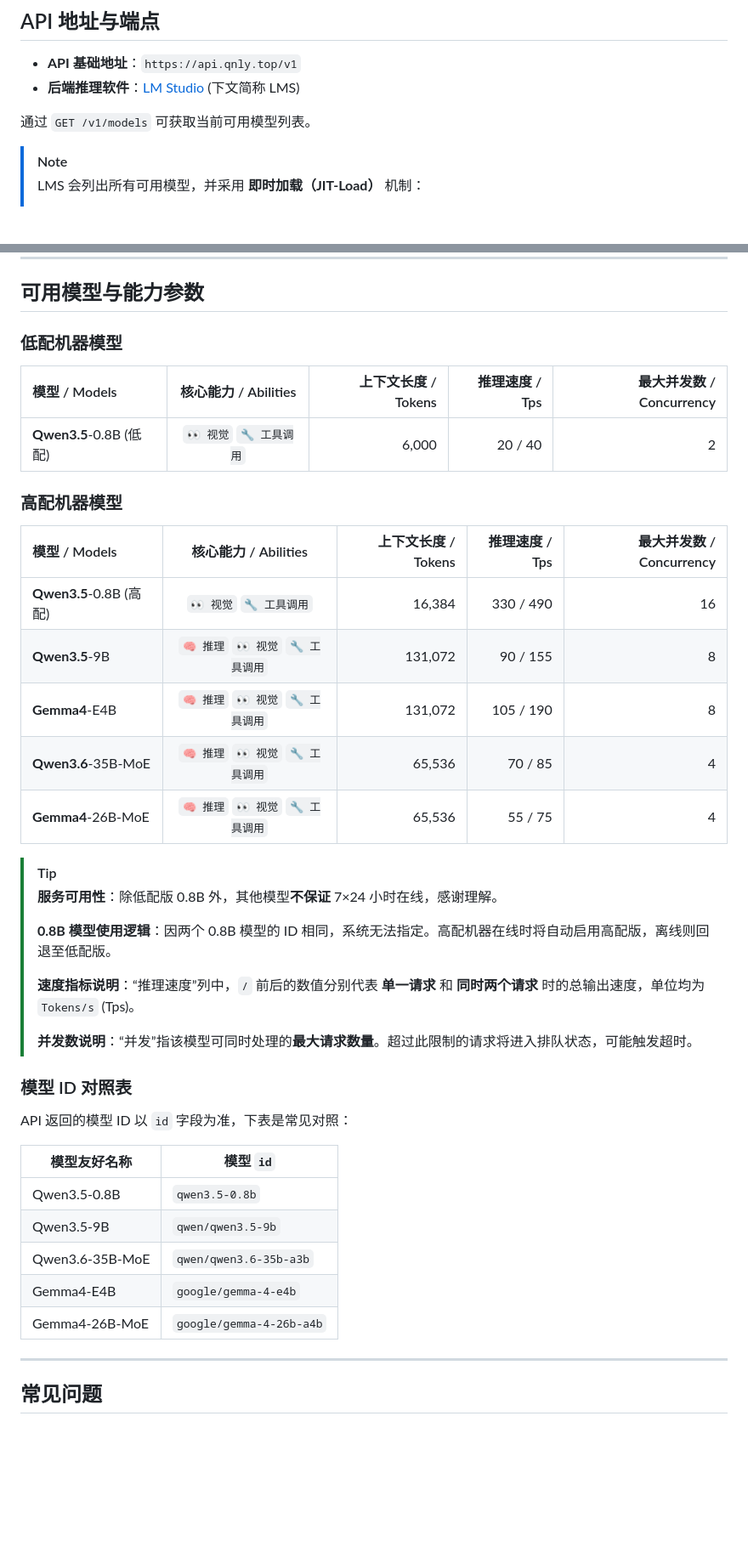
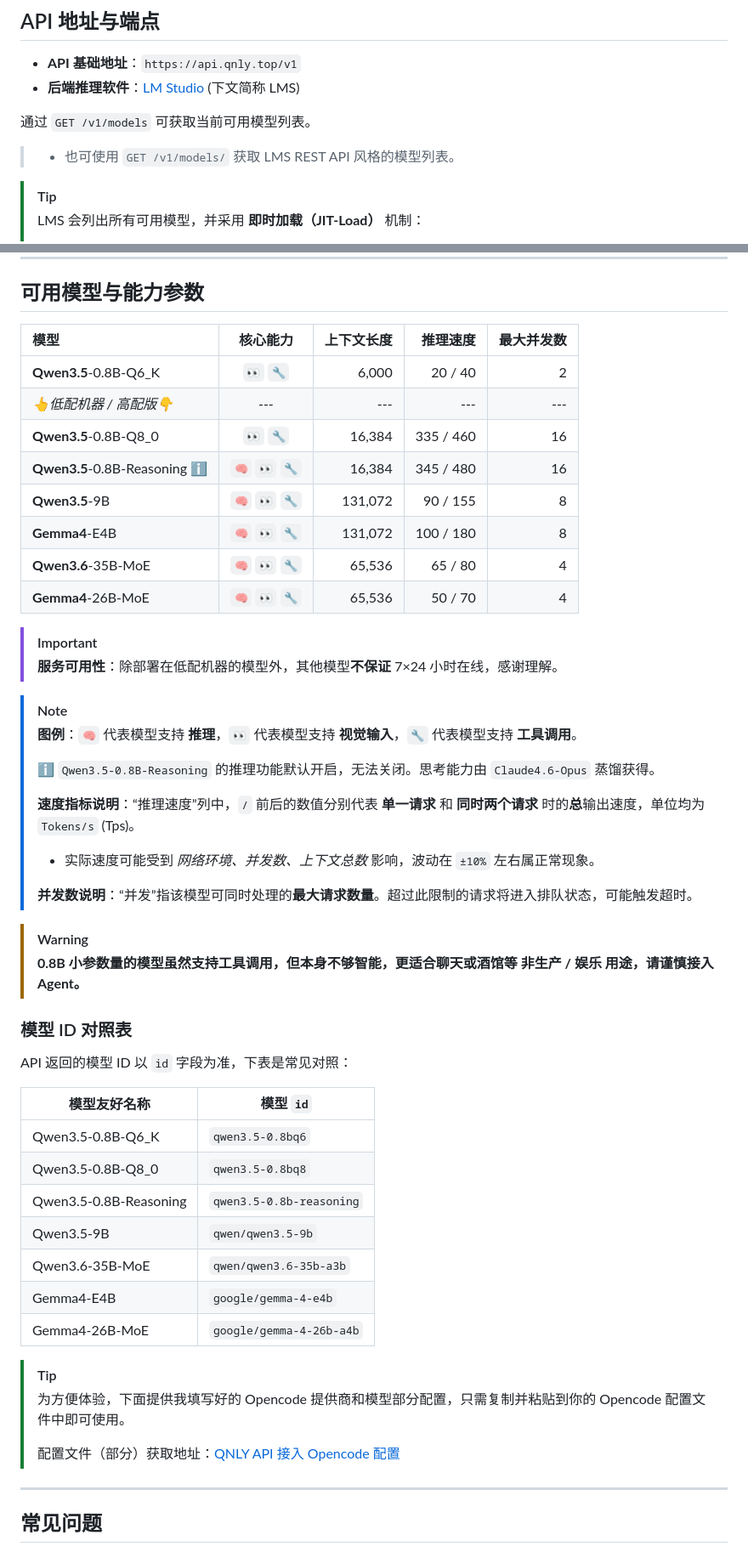
Before and after one commit to QNLanYang/LAI_Chat, a Markdown page: .Self-hosted_API_docs.md, 2 parts joined by grey strips. Shown at 85% size. Drawn GitHub-style; blank space fills up the shorter version.

Commit message:
Update .Self-hosted_API_docs.md
retest models' prediction speed
add a new thinking model
add a example config for Opencode

```diff
--- a/.Self-hosted_API_docs.md
+++ b/.Self-hosted_API_docs.md
@@ -35,7 +35,9 @@
 
 通过 `GET /v1/models` 可获取当前可用模型列表。
 
-> [!NOTE]
+> - 也可使用 `GET /v1/models/` 获取 LMS REST API 风格的模型列表。
+
+> [!TIP]
 >
 > LMS 会列出所有可用模型，并采用 **即时加载（JIT-Load）** 机制：
 >
@@ -59,31 +61,37 @@
 
 ## 可用模型与能力参数
 
-### 低配机器模型
+| 模型 | 核心能力 | 上下文长度 | 推理速度 | 最大并发数 |
+|:--|:-:|--:|--:|--:|
+| **Qwen3.5**-0.8B-Q6_K | `👀` `🔧` | 6,000 | 20 / 40 | 2 |
+| *👆低配机器 / 高配版👇* | --- | --- | --- | --- |
+| **Qwen3.5**-0.8B-Q8_0 | `👀` `🔧` | 16,384 | 335 / 460 | 16 |
+| **Qwen3.5**-0.8B-Reasoning ℹ️ | `🧠` `👀` `🔧` | 16,384 | 345 / 480 | 16 |
+| **Qwen3.5**-9B | `🧠` `👀` `🔧` | 131,072 | 90 / 155 | 8 |
+| **Gemma4**-E4B | `🧠` `👀` `🔧` | 131,072 | 100 / 180 | 8 |
+| **Qwen3.6**-35B-MoE | `🧠` `👀` `🔧` | 65,536 | 65 / 80 | 4 |
+| **Gemma4**-26B-MoE | `🧠` `👀` `🔧` | 65,536 | 50 / 70 | 4 |
 
-| 模型 / Models | 核心能力 / Abilities | 上下文长度 / Tokens | 推理速度 / Tps | 最大并发数 / Concurrency |
-|:--|:-:|--:|--:|--:|
-| **Qwen3.5**-0.8B (低配) | `👀 视觉` `🔧 工具调用` | 6,000 | 20 / 40 | 2 |
+> [!IMPORTANT]
+>
+> **服务可用性**：除部署在低配机器的模型外，其他模型**不保证** 7×24 小时在线，感谢理解。
 
-### 高配机器模型
 
-| 模型 / Models | 核心能力 / Abilities | 上下文长度 / Tokens | 推理速度 / Tps | 最大并发数 / Concurrency |
-|:--|:-:|--:|--:|--:|
-| **Qwen3.5**-0.8B (高配) | `👀 视觉` `🔧 工具调用` | 16,384 | 330 / 490 | 16 |
-| **Qwen3.5**-9B | `🧠 推理` `👀 视觉` `🔧 工具调用` | 131,072 | 90 / 155 | 8 |
-| **Gemma4**-E4B | `🧠 推理` `👀 视觉` `🔧 工具调用` | 131,072 | 105 / 190 | 8 |
-| **Qwen3.6**-35B-MoE | `🧠 推理` `👀 视觉` `🔧 工具调用` | 65,536 | 70 / 85 | 4 |
-| **Gemma4**-26B-MoE | `🧠 推理` `👀 视觉` `🔧 工具调用` | 65,536 | 55 / 75 | 4 |
-
-> [!TIP]
+> [!NOTE]
 >
-> **服务可用性**：除低配版 0.8B 外，其他模型**不保证** 7×24 小时在线，感谢理解。
+> **图例**：`🧠` 代表模型支持 **推理**，`👀` 代表模型支持 **视觉输入**，`🔧` 代表模型支持 **工具调用**。
 >
-> **0.8B 模型使用逻辑**：因两个 0.8B 模型的 ID 相同，系统无法指定。高配机器在线时将自动启用高配版，离线则回退至低配版。
+> ℹ️ `Qwen3.5-0.8B-Reasoning` 的推理功能默认开启，无法关闭。思考能力由 `Claude4.6-Opus` 蒸馏获得。
 >
-> **速度指标说明**：“推理速度”列中，` / ` 前后的数值分别代表 **单一请求** 和 **同时两个请求** 时的总输出速度，单位均为 `Tokens/s` (Tps)。
+> **速度指标说明**：“推理速度”列中，` / ` 前后的数值分别代表 **单一请求** 和 **同时两个请求** 时的**总**输出速度，单位均为 `Tokens/s` (Tps)。
+>
+> - 实际速度可能受到 *网络环境、并发数、上下文总数* 影响，波动在 `±10%` 左右属正常现象。
 >
 > **并发数说明**：“并发”指该模型可同时处理的**最大请求数量**。超过此限制的请求将进入排队状态，可能触发超时。
+
+> [!WARNING]
+>
+> **0.8B 小参数量的模型虽然支持工具调用，但本身不够智能，更适合聊天或酒馆等 非生产 / 娱乐 用途，请谨慎接入 Agent。**
 
 ### 模型 ID 对照表
 
@@ -91,11 +99,19 @@ API 返回的模型 ID 以 `id` 字段为准，下表是常见对照：
 
 | 模型友好名称 | 模型 `id` |
 |---|---|
-| Qwen3.5-0.8B | `qwen3.5-0.8b` |
+| Qwen3.5-0.8B-Q6_K | `qwen3.5-0.8bq6` |
+| Qwen3.5-0.8B-Q8_0 | `qwen3.5-0.8bq8` |
+| Qwen3.5-0.8B-Reasoning | `qwen3.5-0.8b-reasoning` |
 | Qwen3.5-9B | `qwen/qwen3.5-9b` |
 | Qwen3.6-35B-MoE | `qwen/qwen3.6-35b-a3b` |
 | Gemma4-E4B | `google/gemma-4-e4b` |
 | Gemma4-26B-MoE | `google/gemma-4-26b-a4b` |
+
+> [!TIP]
+>
+> 为方便体验，下面提供我填写好的 Opencode 提供商和模型部分配置，只需复制并粘贴到你的 Opencode 配置文件中即可使用。
+>
+> 配置文件（部分）获取地址：[QNLY API 接入 Opencode 配置](https://api.qnly.top/Opencode.jsonc.txt)
 
 ---
 
```
Also changed, not shown: other parts of .Self-hosted_API_docs.md (+36 -3 lines).
